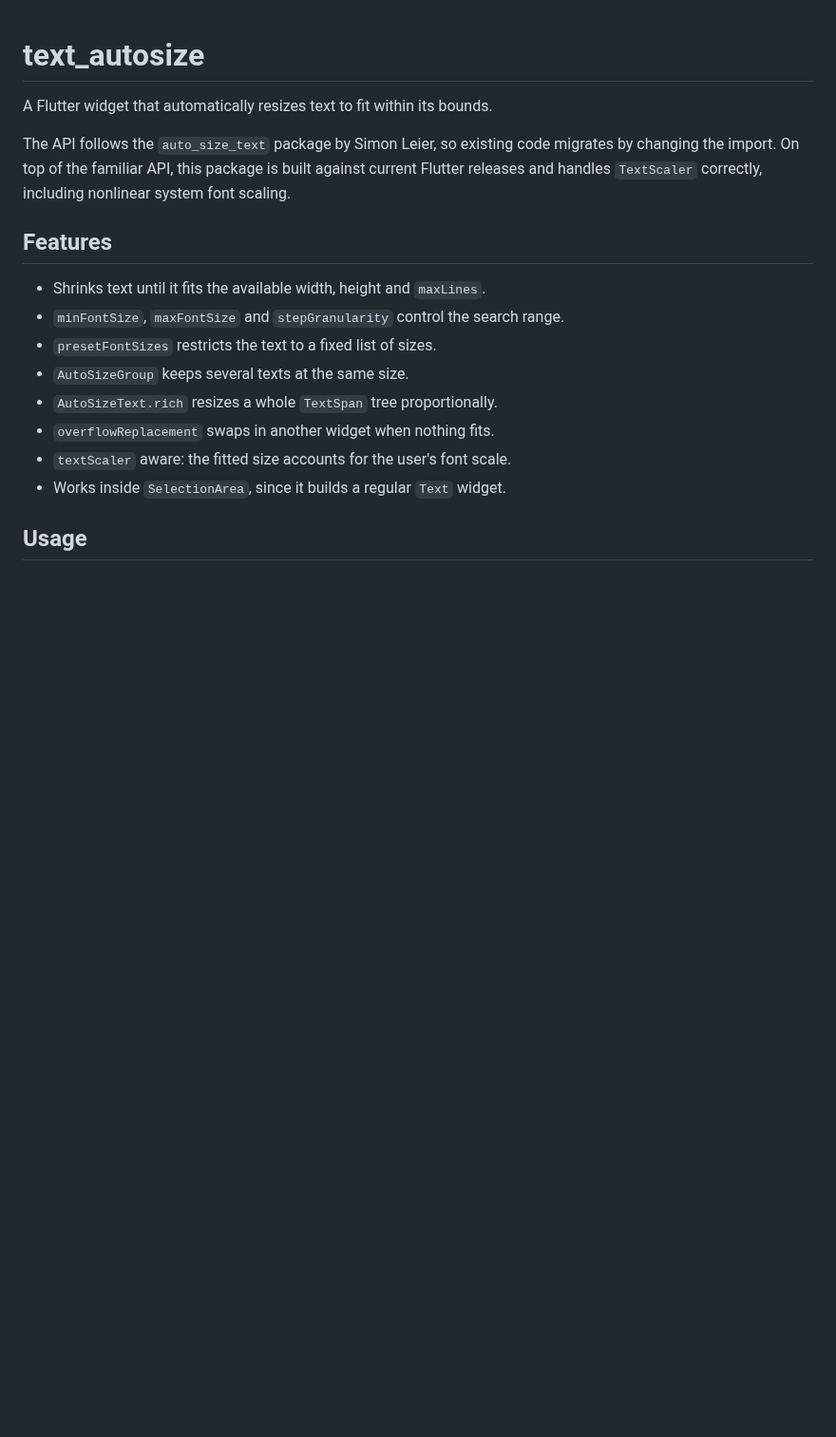
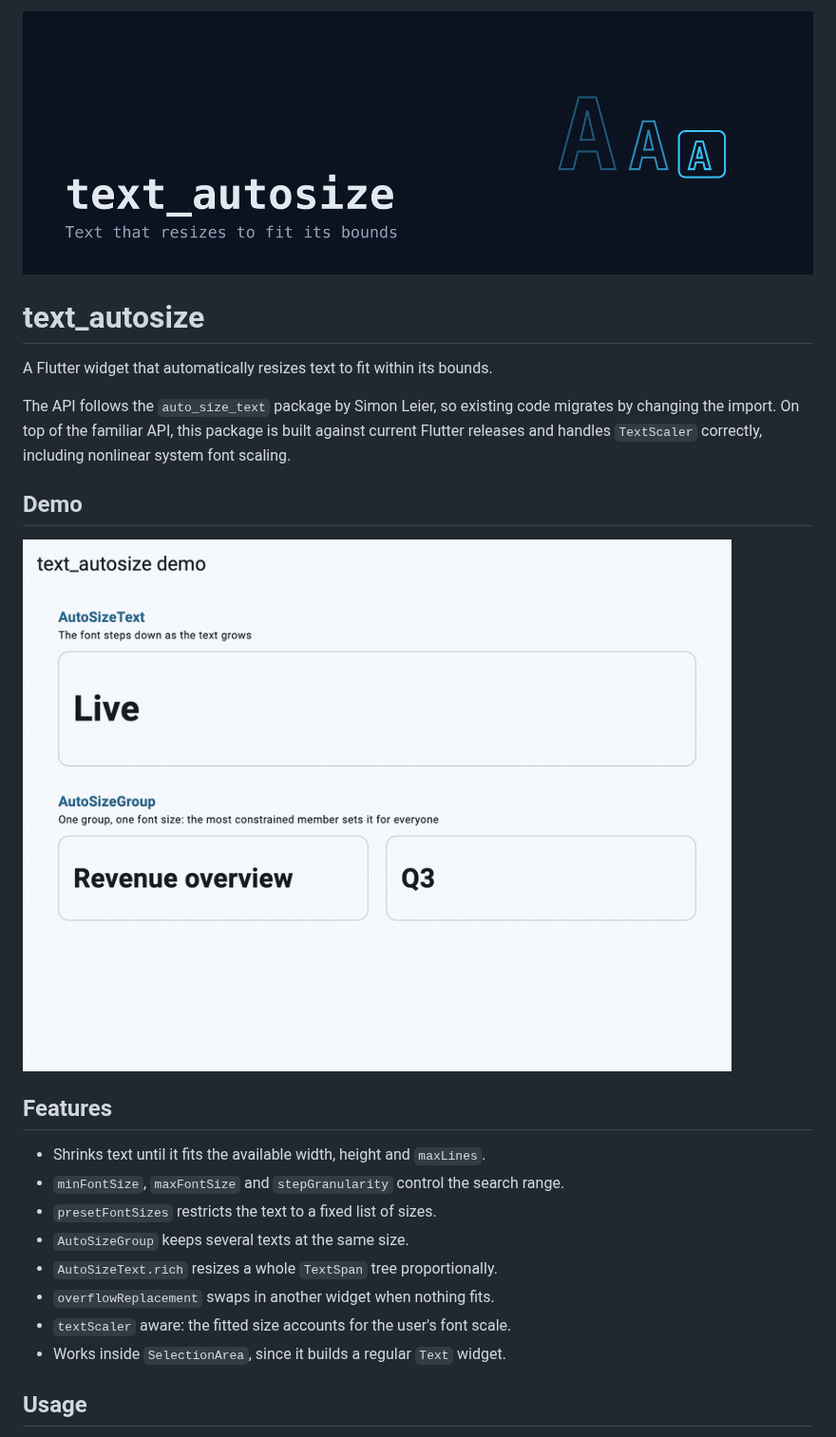
Before and after one commit to Yusufihsangorgel/text_autosize, a Markdown page: README.md, the part around the change. Shown at 95% size. GitHub-like rendering; pictures changed too: doc/banner.png (added), doc/demo.gif (added); blank space fills up the shorter version.

Commit message:
Add banner and demo capture

```diff
--- a/README.md
+++ b/README.md
@@ -1,3 +1,5 @@
+![text_autosize](doc/banner.png)
+
 # text_autosize
 
 A Flutter widget that automatically resizes text to fit within its bounds.
@@ -6,6 +8,10 @@ The API follows the `auto_size_text` package by Simon Leier, so existing code
 migrates by changing the import. On top of the familiar API, this package is
 built against current Flutter releases and handles `TextScaler` correctly,
 including nonlinear system font scaling.
+
+## Demo
+
+![demo](doc/demo.gif)
 
 ## Features
 
```
Also changed, not shown: 5 other files.
